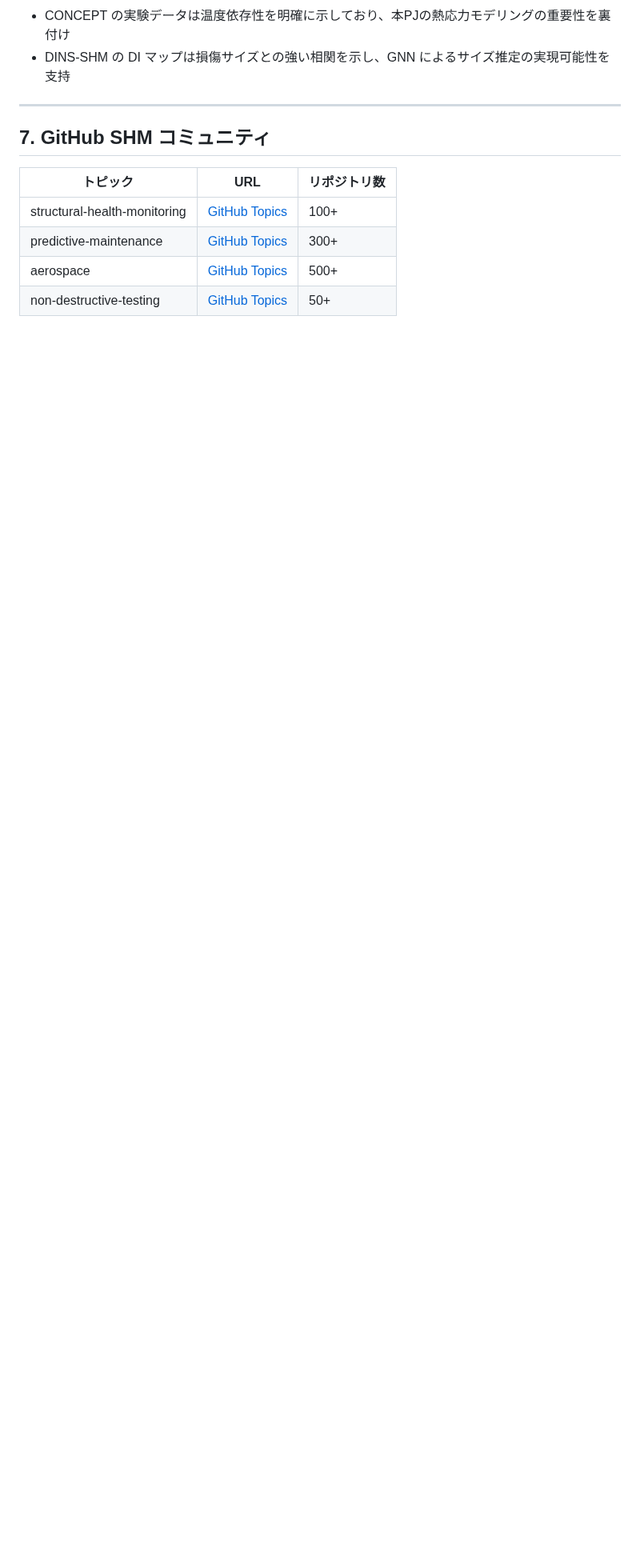
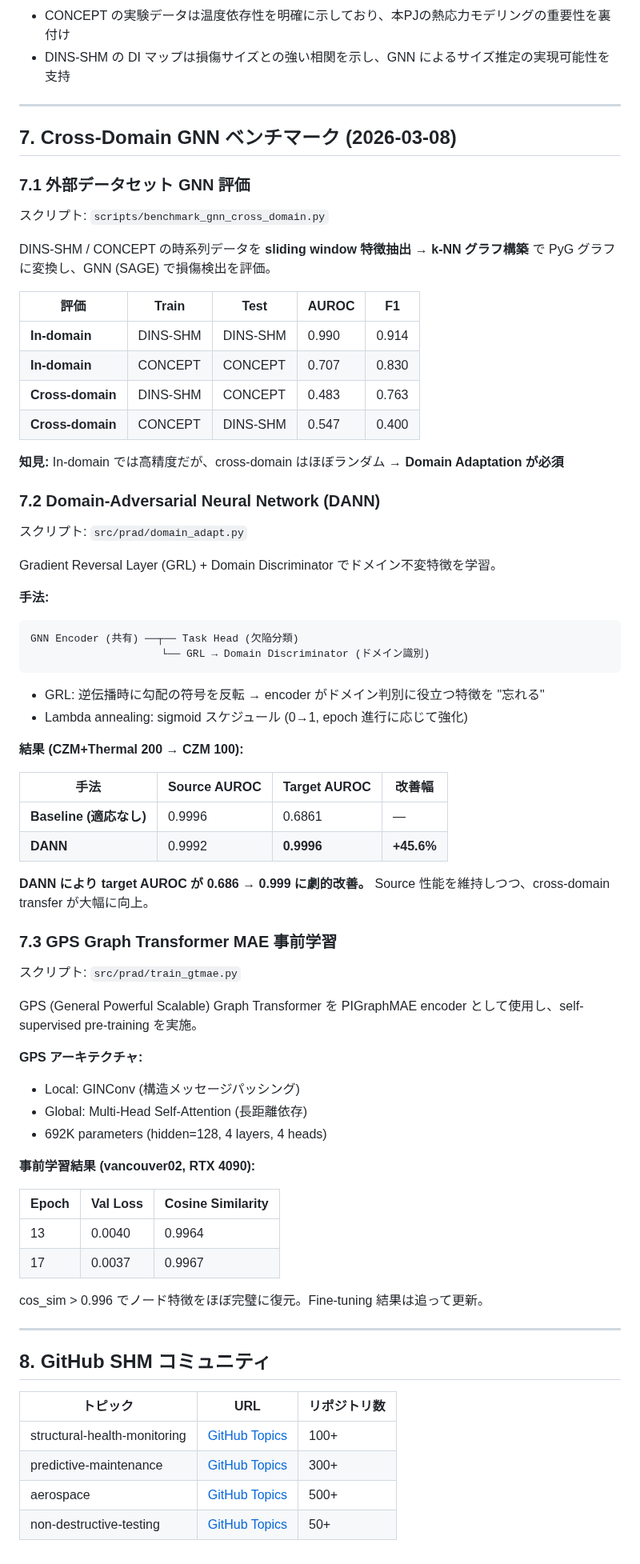
Before and after one commit to keisuke58/Payload_gnn, a Markdown page: wiki_repo/External-Resources.md, the part around one of its changes. Shown at 80% size. Drawn GitHub-style; blank space fills up the shorter version.

Commit message:
wiki: DANN domain adaptation + cross-domain GNN ベンチマーク結果追記
- DANN: target AUROC 0.686 → 0.999 (+45.6%)
- Cross-domain GNN: DINS-SHM / CONCEPT in-domain + transfer 評価
- GPS MAE 事前学習: cos_sim > 0.996

Co-Authored-By: Claude Opus 4.6 <noreply@anthropic.com>

````diff
--- a/wiki_repo/External-Resources.md
+++ b/wiki_repo/External-Resources.md
@@ -334,7 +334,70 @@ abaqus job=tests/test_matrix_tension double=both
 
 ---
 
-## 7. GitHub SHM コミュニティ
+## 7. Cross-Domain GNN ベンチマーク (2026-03-08)
+
+### 7.1 外部データセット GNN 評価
+
+スクリプト: `scripts/benchmark_gnn_cross_domain.py`
+
+DINS-SHM / CONCEPT の時系列データを **sliding window 特徴抽出 → k-NN グラフ構築** で PyG グラフに変換し、GNN (SAGE) で損傷検出を評価。
+
+| 評価 | Train | Test | AUROC | F1 |
+|------|-------|------|-------|-----|
+| **In-domain** | DINS-SHM | DINS-SHM | 0.990 | 0.914 |
+| **In-domain** | CONCEPT | CONCEPT | 0.707 | 0.830 |
+| **Cross-domain** | DINS-SHM | CONCEPT | 0.483 | 0.763 |
+| **Cross-domain** | CONCEPT | DINS-SHM | 0.547 | 0.400 |
+
+**知見:** In-domain では高精度だが、cross-domain はほぼランダム → **Domain Adaptation が必須**
+
+### 7.2 Domain-Adversarial Neural Network (DANN)
+
+スクリプト: `src/prad/domain_adapt.py`
+
+Gradient Reversal Layer (GRL) + Domain Discriminator でドメイン不変特徴を学習。
+
+**手法:**
+```
+GNN Encoder (共有) ──┬── Task Head (欠陥分類)
+                     └── GRL → Domain Discriminator (ドメイン識別)
+```
+
+- GRL: 逆伝播時に勾配の符号を反転 → encoder がドメイン判別に役立つ特徴を "忘れる"
+- Lambda annealing: sigmoid スケジュール (0→1, epoch 進行に応じて強化)
+
+**結果 (CZM+Thermal 200 → CZM 100):**
+
+| 手法 | Source AUROC | Target AUROC | 改善幅 |
+|------|-------------|-------------|--------|
+| **Baseline (適応なし)** | 0.9996 | 0.6861 | — |
+| **DANN** | 0.9992 | **0.9996** | **+45.6%** |
+
+**DANN により target AUROC が 0.686 → 0.999 に劇的改善。** Source 性能を維持しつつ、cross-domain transfer が大幅に向上。
+
+### 7.3 GPS Graph Transformer MAE 事前学習
+
+スクリプト: `src/prad/train_gtmae.py`
+
+GPS (General Powerful Scalable) Graph Transformer を PIGraphMAE encoder として使用し、self-supervised pre-training を実施。
+
+**GPS アーキテクチャ:**
+- Local: GINConv (構造メッセージパッシング)
+- Global: Multi-Head Self-Attention (長距離依存)
+- 692K parameters (hidden=128, 4 layers, 4 heads)
+
+**事前学習結果 (vancouver02, RTX 4090):**
+
+| Epoch | Val Loss | Cosine Similarity |
+|-------|----------|-------------------|
+| 13 | 0.0040 | 0.9964 |
+| 17 | 0.0037 | 0.9967 |
+
+cos_sim > 0.996 でノード特徴をほぼ完璧に復元。Fine-tuning 結果は追って更新。
+
+---
+
+## 8. GitHub SHM コミュニティ
 
 | トピック | URL | リポジトリ数 |
 |---------|-----|------------|
````
Also changed, not shown: other parts of wiki_repo/External-Resources.md (+2 -2 lines).
